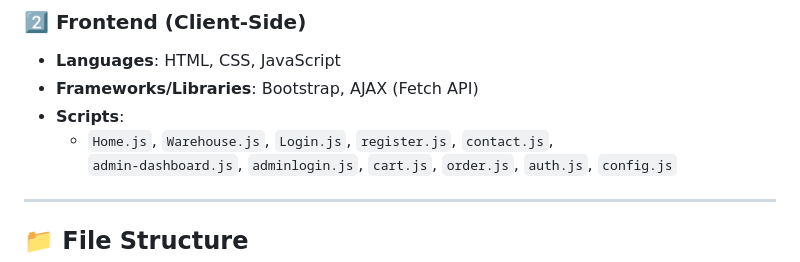
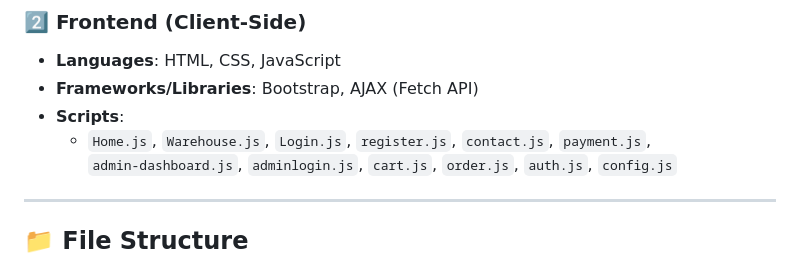
Before and after one commit to npeterson1004/Custom3D-Backend, a Markdown page: README.md, the part around the change. Drawn GitHub-style.

```diff
--- a/README.md
+++ b/README.md
@@ -89,7 +89,7 @@ The **3D Print Webstore** is a full-stack e‑commerce platform designed to mana
 - **Languages**: HTML, CSS, JavaScript
 - **Frameworks/Libraries**: Bootstrap, AJAX (Fetch API)
 - **Scripts**:
-  - `Home.js`, `Warehouse.js`, `Login.js`, `register.js`, `contact.js`,
+  - `Home.js`, `Warehouse.js`, `Login.js`, `register.js`, `contact.js`, `payment.js`,
     `admin-dashboard.js`, `adminlogin.js`, `cart.js`, `order.js`, `auth.js`, `config.js`
 
 ---
```
